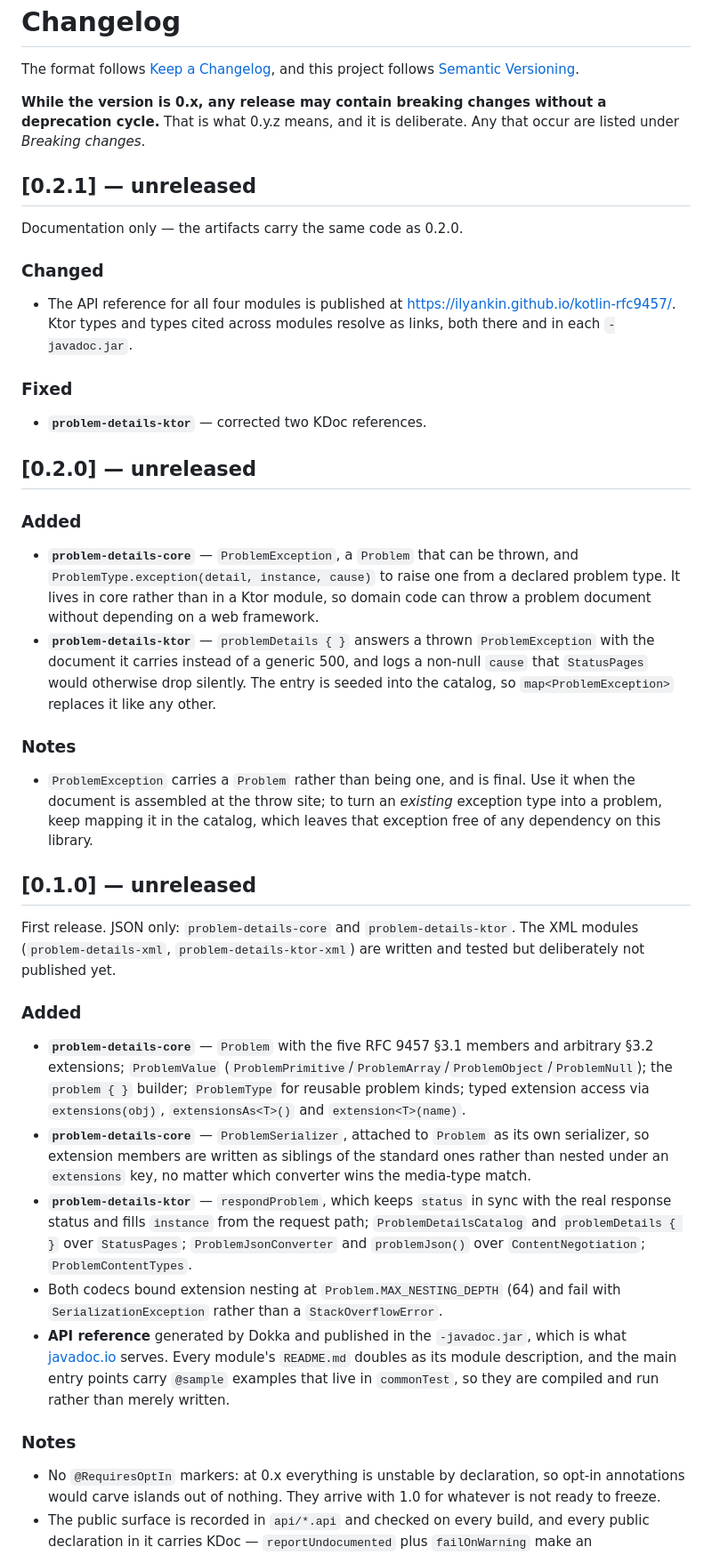
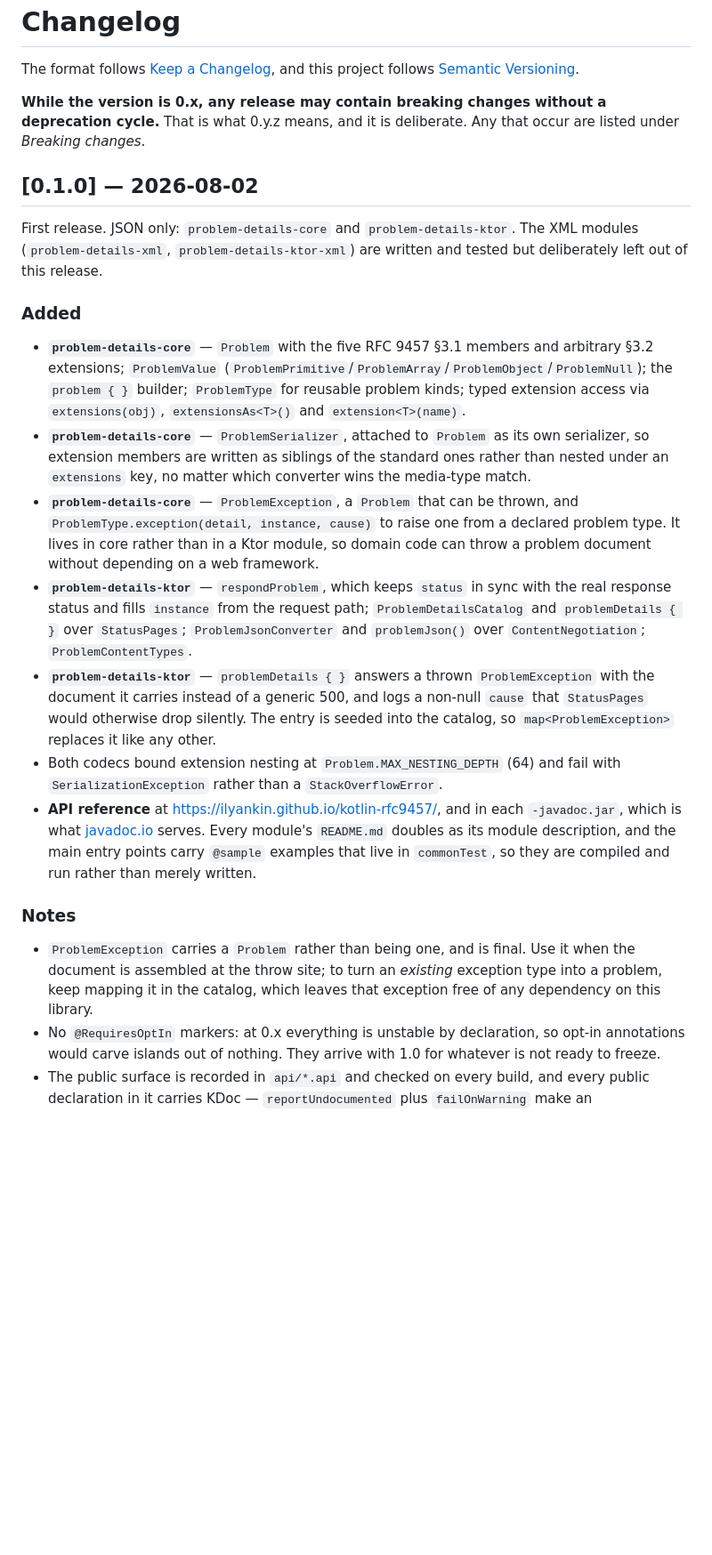
Before and after one commit to ilyankin/kotlin-rfc9457, a Markdown page: CHANGELOG.md, the part around the change. Shown at 89% size. Rendered like a GitHub page; blank space fills up the shorter version.

Commit message:
docs: Collapse the unreleased changelog entries into 0.1.0

```diff
--- a/CHANGELOG.md
+++ b/CHANGELOG.md
@@ -6,45 +6,11 @@ The format follows [Keep a Changelog](https://keepachangelog.com/en/1.1.0/), and
 **While the version is 0.x, any release may contain breaking changes without a deprecation cycle.**
 That is what 0.y.z means, and it is deliberate. Any that occur are listed under *Breaking changes*.
 
-## [0.2.1] — unreleased
-
-Documentation only — the artifacts carry the same code as 0.2.0.
-
-### Changed
-
-- The API reference for all four modules is published at
-  <https://ilyankin.github.io/kotlin-rfc9457/>. Ktor types and types cited across modules resolve as
-  links, both there and in each `-javadoc.jar`.
-
-### Fixed
-
-- **`problem-details-ktor`** — corrected two KDoc references.
-
-## [0.2.0] — unreleased
-
-### Added
-
-- **`problem-details-core`** — `ProblemException`, a `Problem` that can be thrown, and
-  `ProblemType.exception(detail, instance, cause)` to raise one from a declared problem type. It
-  lives in core rather than in a Ktor module, so domain code can throw a problem document without
-  depending on a web framework.
-- **`problem-details-ktor`** — `problemDetails { }` answers a thrown `ProblemException` with the
-  document it carries instead of a generic 500, and logs a non-null `cause` that `StatusPages` would
-  otherwise drop silently. The entry is seeded into the catalog, so `map<ProblemException>` replaces
-  it like any other.
-
-### Notes
-
-- `ProblemException` carries a `Problem` rather than being one, and is final. Use it when the
-  document is assembled at the throw site; to turn an *existing* exception type into a problem,
-  keep mapping it in the catalog, which leaves that exception free of any dependency on this
-  library.
-
-## [0.1.0] — unreleased
+## [0.1.0] — 2026-08-02
 
 First release. JSON only: `problem-details-core` and `problem-details-ktor`. The XML modules
-(`problem-details-xml`, `problem-details-ktor-xml`) are written and tested but deliberately not
-published yet.
+(`problem-details-xml`, `problem-details-ktor-xml`) are written and tested but deliberately left out
+of this release.
 
 ### Added
 
@@ -55,19 +21,31 @@ published yet.
 - **`problem-details-core`** — `ProblemSerializer`, attached to `Problem` as its own serializer, so
   extension members are written as siblings of the standard ones rather than nested under an
   `extensions` key, no matter which converter wins the media-type match.
+- **`problem-details-core`** — `ProblemException`, a `Problem` that can be thrown, and
+  `ProblemType.exception(detail, instance, cause)` to raise one from a declared problem type. It
+  lives in core rather than in a Ktor module, so domain code can throw a problem document without
+  depending on a web framework.
 - **`problem-details-ktor`** — `respondProblem`, which keeps `status` in sync with the real response
   status and fills `instance` from the request path; `ProblemDetailsCatalog` and `problemDetails { }`
   over `StatusPages`; `ProblemJsonConverter` and `problemJson()` over `ContentNegotiation`;
   `ProblemContentTypes`.
+- **`problem-details-ktor`** — `problemDetails { }` answers a thrown `ProblemException` with the
+  document it carries instead of a generic 500, and logs a non-null `cause` that `StatusPages` would
+  otherwise drop silently. The entry is seeded into the catalog, so `map<ProblemException>` replaces
+  it like any other.
 - Both codecs bound extension nesting at `Problem.MAX_NESTING_DEPTH` (64) and fail with
   `SerializationException` rather than a `StackOverflowError`.
-- **API reference** generated by Dokka and published in the `-javadoc.jar`, which is what
-  [javadoc.io](https://javadoc.io) serves. Every module's `README.md` doubles as its module
-  description, and the main entry points carry `@sample` examples that live in `commonTest`, so they
-  are compiled and run rather than merely written.
+- **API reference** at <https://ilyankin.github.io/kotlin-rfc9457/>, and in each `-javadoc.jar`,
+  which is what [javadoc.io](https://javadoc.io) serves. Every module's `README.md` doubles as its
+  module description, and the main entry points carry `@sample` examples that live in `commonTest`,
+  so they are compiled and run rather than merely written.
 
 ### Notes
 
+- `ProblemException` carries a `Problem` rather than being one, and is final. Use it when the
+  document is assembled at the throw site; to turn an *existing* exception type into a problem,
+  keep mapping it in the catalog, which leaves that exception free of any dependency on this
+  library.
 - No `@RequiresOptIn` markers: at 0.x everything is unstable by declaration, so opt-in annotations
   would carve islands out of nothing. They arrive with 1.0 for whatever is not ready to freeze.
 - The public surface is recorded in `api/*.api` and checked on every build, and every public
```
